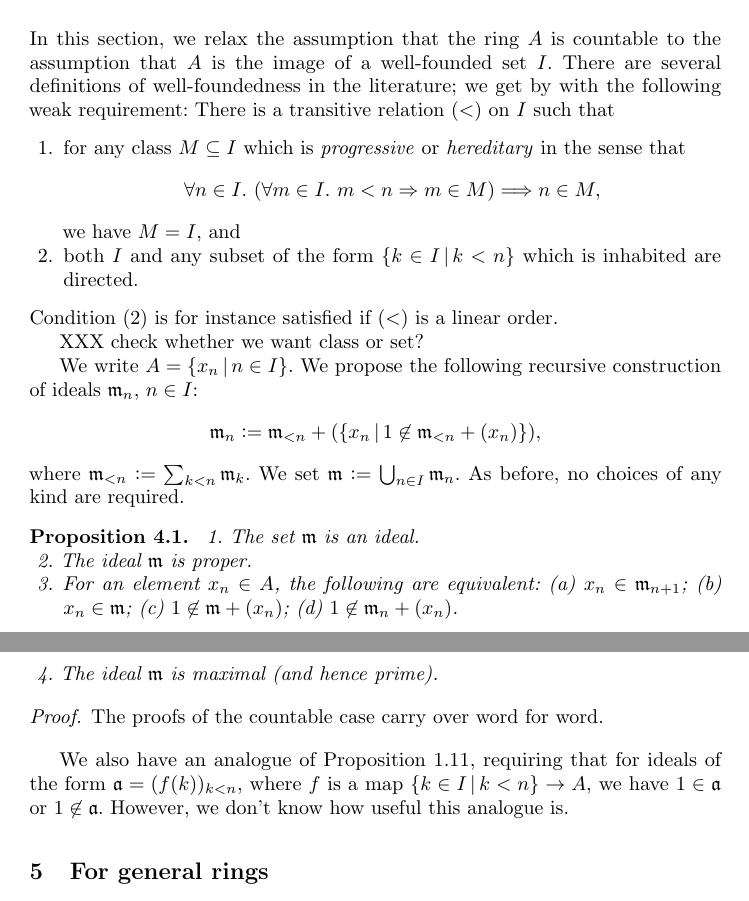
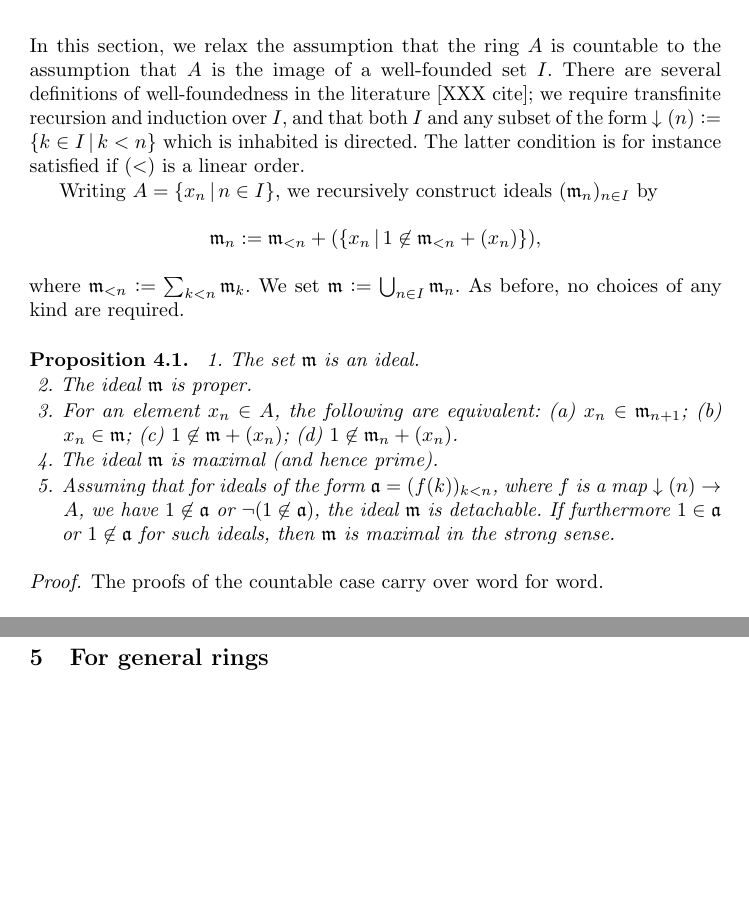
Before and after one commit to iblech/constructive-maximal-ideals, a LaTeX thesis (main.tex): two parts of pages 9 and 10 of 12 before the commit and two parts of pages 9 and 10 of 11 after it, joined at a grey line, cut so that both start at the same text, the shorter picture padded with empty space. Compiled offline with pdfLaTeX.

Commit message:
Finish well-founded case

```diff
--- a/main.tex
+++ b/main.tex
@@ -548,25 +548,13 @@ Gödel’s completeness theorem}
 
 In this section, we relax the assumption that the ring~$A$ is countable to the
 assumption that~$A$ is the image of a well-founded set~$I$. There are several
-definitions of well-foundedness in the literature; we get by with the following
-weak requirement: There is a transitive relation~$({<})$ on~$I$ such that
-\begin{enumerate}
-\item for any class~$M \subseteq I$ which is \emph{progressive} or
-\emph{hereditary} in the sense that
-\[ \forall n \in I\_
-  (\forall m \in I\_ m < n \Rightarrow m \in M) \Longrightarrow n \in M, \]
-we have~$M = I$, and
-\item both~$I$ and any subset of the form~$\{k \in I \,|\, k < n\}$ which is
-inhabited are directed.
-% for any elements~$a,b,c \in I$, if~$a < c$ and~$b < c$, then there is an
-% element~$w \in I$ such that~$a,b \leq w < c$.
-\end{enumerate}
-Condition~(2) is for instance satisfied if~$({<})$ is a linear order.
+definitions of well-foundedness in the literature [XXX cite]; we require
+transfinite recursion and induction over~$I$, and that both~$I$ and any subset
+of the form~${\downarrow(n)} \defeq \{k \in I \,|\, k < n\}$ which is inhabited is directed. The
+latter condition is for instance satisfied if~$({<})$ is a linear order.
 
-XXX check whether we want class or set?
-
-We write~$A = \{ x_n \,|\, n \in I \}$.
-We propose the following recursive construction of ideals~$\mmm_n$, $n \in I$:
+Writing~$A = \{ x_n \,|\, n \in I \}$, we recursively construct
+ideals~$(\mmm_n)_{n \in I}$ by
 \begin{align*}
   \mmm_n &\defeq \mmm_{<n} + (\{ x_n \,|\, 1 \not\in \mmm_{<n} + (x_n) \}),
 \end{align*}
@@ -579,16 +567,16 @@ where~$\mmm_{<n} \defeq \sum_{k < n} \mmm_k$. We set~$\mmm \defeq \bigcup_{n
 \item For an element~$x_n \in A$, the following are equivalent: (a) $x_n \in
 \mmm_{n+1}$; (b) $x_n \in \mmm$; (c) $1 \not\in \mmm + (x_n)$; (d) $1 \not \in \mmm_n + (x_n)$.
 \item The ideal~$\mmm$ is maximal (and hence prime).
+\item Assuming that for ideals of the form~$\aaa = (f(k))_{k < n}$, where~$f$
+is a map~${\downarrow(n)} \to A$, we have~$1 \not\in \aaa$ or~$\neg(1
+\not\in \aaa)$, the ideal~$\mmm$ is detachable. If furthermore~$1 \in \aaa$
+or~$1 \not\in \aaa$ for such ideals, then~$\mmm$ is maximal in the
+strong sense.
 \end{enumerate}
 \end{proposition}
 
 \begin{proof}The proofs of the countable case carry over word for word.
 \end{proof}
-
-We also have an analogue of Proposition~\ref{prop:with-test}, requiring that
-for ideals of the form~$\aaa = (f(k))_{k < n}$, where~$f$ is a map~$\{ k \in I
-\,|\, k < n \} \to A$, we have~$1 \in \aaa$ or~$1 \not\in \aaa$. However, we
-don't know how useful this analogue is.
 
 
 \section{For general rings}
@@ -742,3 +730,9 @@ ring~$A/\ppp$ is an integral domain (in the sense that if~$xy = 0$ and~$x \neq
 0$, then~$y = 0$), and since~$\ppp$ is double negation stable, the quotient ring~$(A/\ppp)[X]$ is as well. Thus~$f$ is not nilpotent
 as an element of~$(A/\ppp)[X]$ and a fortiori not nilpotent as an element
 of~$A[X]$.\end{proof}
+
+\item for any set~$M \subseteq I$ which is \emph{progressive} or
+\emph{hereditary} in the sense that
+\[ \forall n \in I\_
+  (\forall m \in I\_ m < n \Rightarrow m \in M) \Longrightarrow n \in M, \]
+we have~$M = I$, and
```
